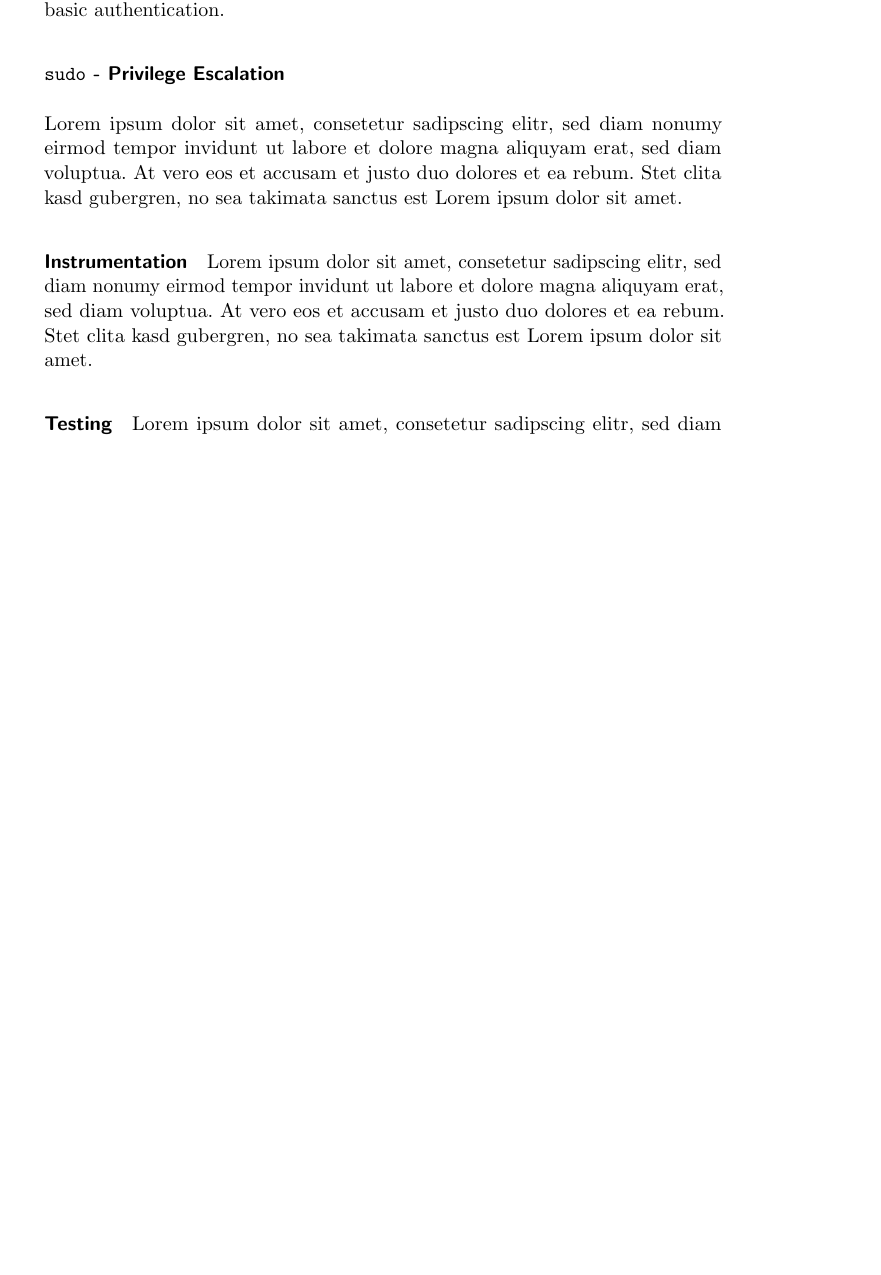
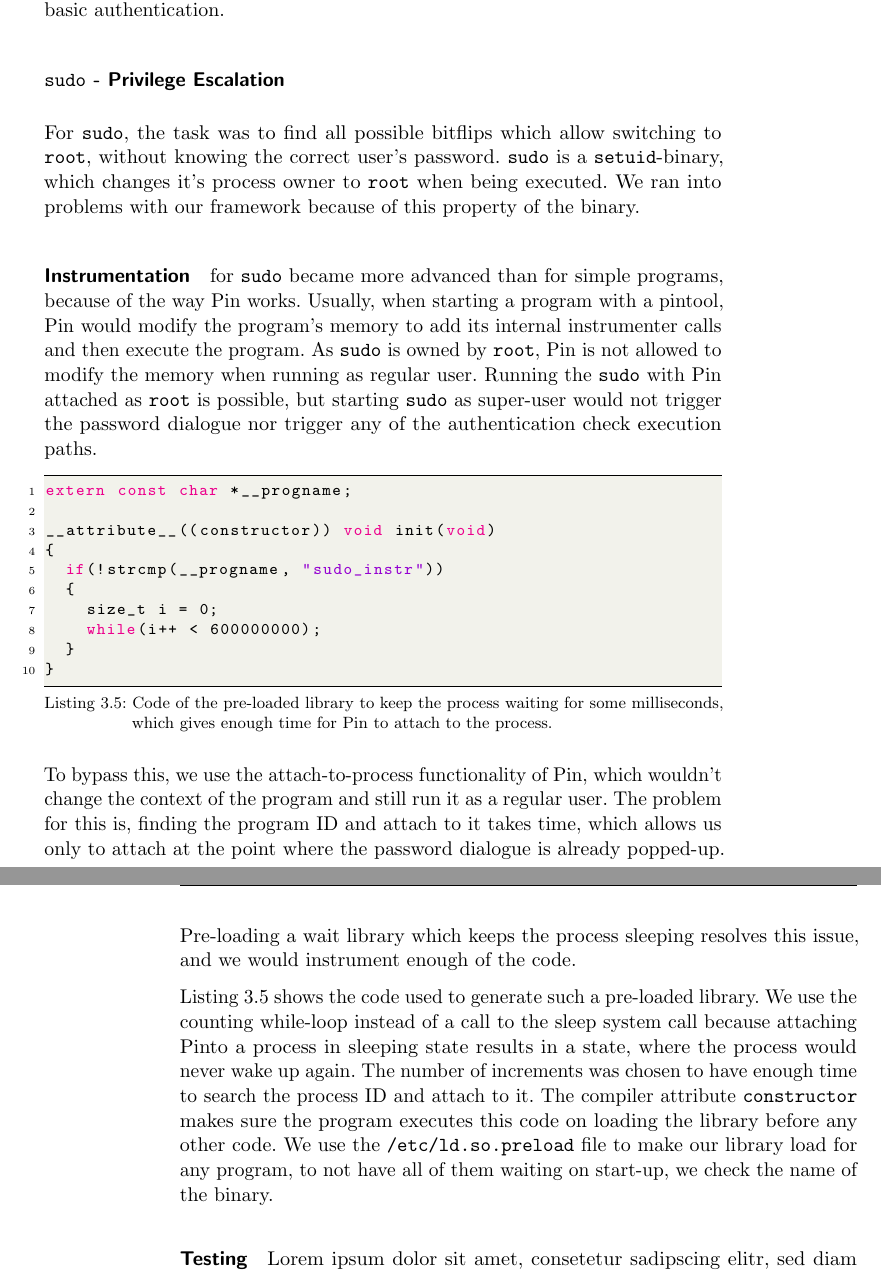
Before and after one commit to sigttou/db_master_thesis, a LaTeX thesis (thesis/main.tex, which reads thesis/elfattack.tex): part of page 47 of 60 before the commit and two parts of pages 47 and 48 of 62 after it, the two joined at a grey line, cut so that both start at the same text, the shorter picture padded with empty space. Compiled offline with pdfLaTeX; an older LaTeX class or package is replaced by its successor.

Commit message:
ADD: sudo instrumentation details

```diff
--- a/thesis/elfattack.tex
+++ b/thesis/elfattack.tex
@@ -362,16 +362,56 @@
 
 \subsubsection{\texttt{sudo} - Privilege Escalation}
 
-Lorem ipsum dolor sit amet, consetetur sadipscing elitr, sed diam nonumy eirmod
-tempor invidunt ut labore et dolore magna aliquyam erat, sed diam voluptua. At
-vero eos et accusam et justo duo dolores et ea rebum. Stet clita kasd gubergren,
-no sea takimata sanctus est Lorem ipsum dolor sit amet.
+For \texttt{sudo}, the task was to find all possible bitflips which allow
+switching to \texttt{root}, without knowing the correct user's password.
+\texttt{sudo} is a \texttt{setuid}-binary, which changes it's process owner to
+\texttt{root} when being executed. We ran into problems with our framework
+because of this property of the binary.
 
-\paragraph{Instrumentation} Lorem ipsum dolor sit amet, consetetur sadipscing
-elitr, sed diam nonumy eirmod tempor invidunt ut labore et dolore magna
-aliquyam erat, sed diam voluptua. At vero eos et accusam et justo duo dolores
-et ea rebum. Stet clita kasd gubergren, no sea takimata sanctus est Lorem ipsum
-dolor sit amet.
+\paragraph{Instrumentation} for \texttt{sudo} became more advanced than for
+simple programs, because of the way Pin works. Usually, when starting a program
+with a pintool, Pin would modify the program's memory to add its internal
+instrumenter calls and then execute the program. As \texttt{sudo} is owned by
+\texttt{root}, Pin is not allowed to modify the memory when running as regular
+user. Running the \texttt{sudo} with Pin attached as \texttt{root} is possible,
+but starting \texttt{sudo} as super-user would not trigger the password dialogue
+nor trigger any of the authentication check execution paths.
+
+\begin{minipage}{\linewidth}
+\begin{lstlisting}[style=CStyle,
+                   caption={Code of the pre-loaded library to keep the process
+waiting for some milliseconds, which gives enough time for Pin to attach to the
+process.},
+label=lst:presleeplib]
+extern const char *__progname;
+
+__attribute__((constructor)) void init(void)
+{
+  if(!strcmp(__progname, "sudo_instr"))
+  {
+    size_t i = 0;
+    while(i++ < 600000000);
+  }
+}
+\end{lstlisting}
+\end{minipage}
+
+To bypass this, we use the attach-to-process functionality of Pin, which
+wouldn't change the context of the program and still run it as a regular user.
+The problem for this is, finding the program ID and attach to it takes time,
+which allows us only to attach at the point where the password dialogue is
+already popped-up. Pre-loading a wait library which keeps the process sleeping
+resolves this issue, and we would instrument enough of the code.
+
+Listing~\ref{lst:presleeplib} shows the code used to generate such a pre-loaded
+library. We use the counting while-loop instead of a call to the sleep system
+call because attaching Pinto a process in sleeping state results in a state,
+where the process would never wake up again. The number of increments was chosen
+to have enough time to search the process ID and attach to it. The compiler
+attribute \texttt{constructor} makes sure the program executes this code on
+loading the library before any other code. We use the
+\texttt{/etc/ld.so.preload} file to make our library load for any program, to
+not have all of them waiting on start-up, we check the name of the binary.
 
 \paragraph{Testing} Lorem ipsum dolor sit amet, consetetur sadipscing
 elitr, sed diam nonumy eirmod tempor invidunt ut labore et dolore magna
```
